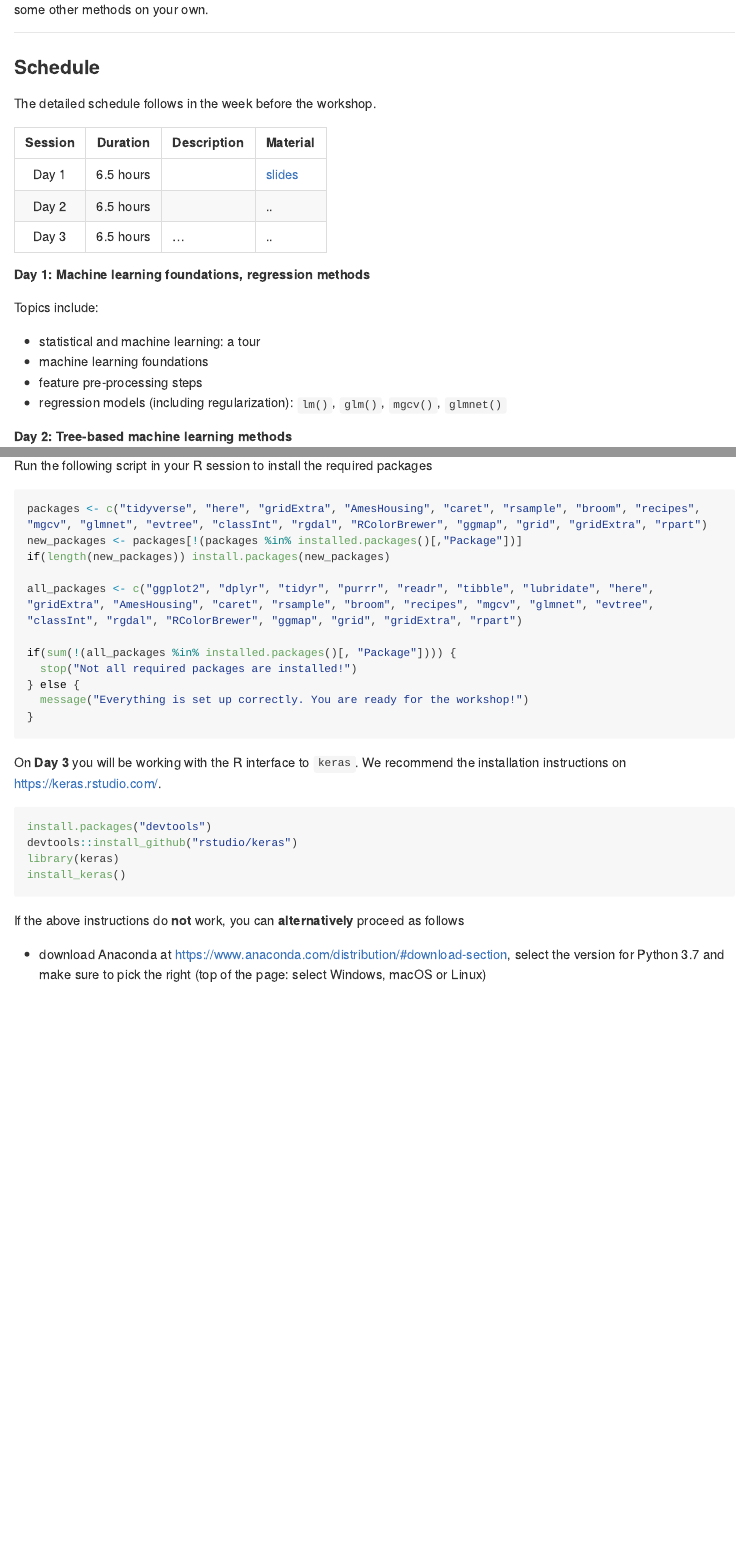
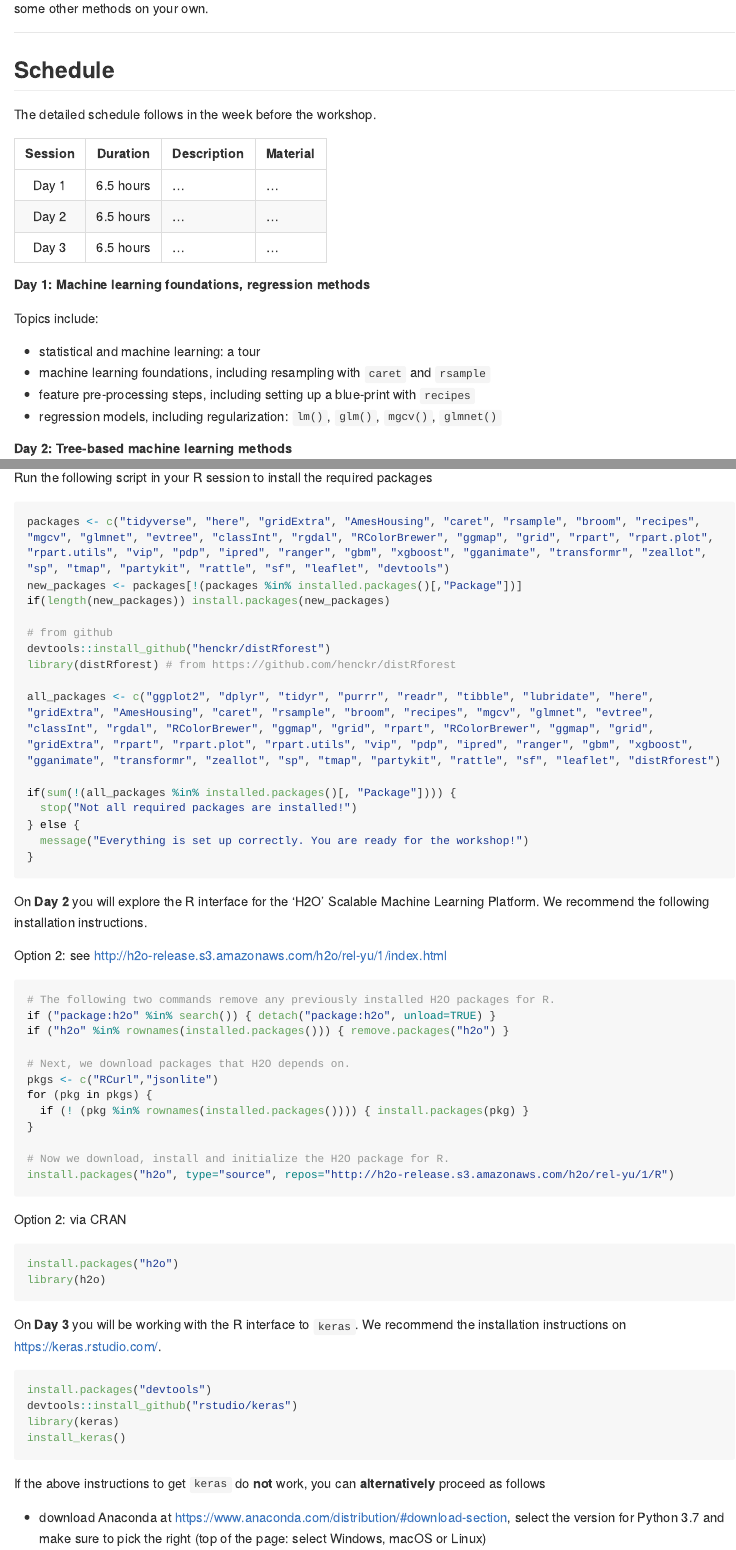
Before and after one commit to katrienantonio/workshop-ML, an R Markdown document (README.rmd): the page in a window 1100 px wide, from 600 px down before the commit and from 620 px down after it, so that both start at the same text, and a second part further down, joined at a grey line. The pictures show the output file README.md that the author committed with the source, drawn offline in the style of GitHub; long lines of code are wrapped.

Commit message:
update README

````diff
--- a/README.rmd
+++ b/README.rmd
@@ -41,24 +41,24 @@ Course materials will be posted in the week before the workshop.
 
 <hr style="height:1px;">
 
-### Schedule
+## Schedule
 
 The detailed schedule follows in the week before the workshop.
 
 | Session | Duration      | Description | Material |
 |:-------:|-----------|-------------|------|
-| Day 1   | 6.5 hours |     | [slides](https://www.google.com)|
-| Day 2   | 6.5 hours |  | .. |
-| Day 3   | 6.5 hours | ...         | .. |
+| Day 1   | 6.5 hours | ...    | ... |
+| Day 2   | 6.5 hours | ... | ... |
+| Day 3   | 6.5 hours | ...         | ... |
 
 ##### Day 1: Machine learning foundations, regression methods
 
 Topics include:
 
 - statistical and machine learning: a tour
-- machine learning foundations
-- feature pre-processing steps
-- regression models (including regularization): `lm()`, `glm()`, `mgcv()`, `glmnet()`
+- machine learning foundations, including resampling with `caret` and `rsample`
+- feature pre-processing steps, including setting up a blue-print with `recipes`
+- regression models, including regularization: `lm()`, `glm()`, `mgcv()`, `glmnet()`
 
 ##### Day 2: Tree-based machine learning methods
 
@@ -99,17 +99,47 @@ Please bring a laptop with a recent version of R and RStudio installed. Make sur
 Run the following script in your R session to install the required packages
 
 ```{r packages, eval = FALSE}
-packages <- c("tidyverse", "here", "gridExtra", "AmesHousing", "caret", "rsample", "broom", "recipes", "mgcv", "glmnet", "evtree", "classInt", "rgdal", "RColorBrewer", "ggmap", "grid", "gridExtra", "rpart")
+packages <- c("tidyverse", "here", "gridExtra", "AmesHousing", "caret", "rsample", "broom", "recipes", "mgcv", "glmnet", "evtree", "classInt", "rgdal", "RColorBrewer", "ggmap", "grid", "rpart", "rpart.plot", "rpart.utils", "vip", "pdp", "ipred", "ranger", "gbm", "xgboost", "gganimate", "transformr", "zeallot", "sp", "tmap", "partykit", "rattle", "sf", "leaflet", "devtools")
 new_packages <- packages[!(packages %in% installed.packages()[,"Package"])]
 if(length(new_packages)) install.packages(new_packages)
 
-all_packages <- c("ggplot2", "dplyr", "tidyr", "purrr", "readr", "tibble", "lubridate", "here", "gridExtra", "AmesHousing", "caret", "rsample", "broom", "recipes", "mgcv", "glmnet", "evtree", "classInt", "rgdal", "RColorBrewer", "ggmap", "grid", "gridExtra", "rpart")
+# from github
+devtools::install_github("henckr/distRforest")
+library(distRforest) # from https://github.com/henckr/distRforest
+
+all_packages <- c("ggplot2", "dplyr", "tidyr", "purrr", "readr", "tibble", "lubridate", "here", "gridExtra", "AmesHousing", "caret", "rsample", "broom", "recipes", "mgcv", "glmnet", "evtree", "classInt", "rgdal", "RColorBrewer", "ggmap", "grid", "rpart", "RColorBrewer", "ggmap", "grid", "gridExtra", "rpart", "rpart.plot", "rpart.utils", "vip", "pdp", "ipred", "ranger", "gbm", "xgboost", "gganimate", "transformr", "zeallot", "sp", "tmap", "partykit", "rattle", "sf", "leaflet", "distRforest")
 
 if(sum(!(all_packages %in% installed.packages()[, "Package"]))) {
   stop("Not all required packages are installed!")
 } else {
   message("Everything is set up correctly. You are ready for the workshop!")
 }
+```
+
+On **Day 2** you will explore the R interface for the 'H2O' Scalable Machine Learning Platform. We recommend the following installation instructions.
+
+Option 2: see <http://h2o-release.s3.amazonaws.com/h2o/rel-yu/1/index.html>
+
+```{r eval=FALSE}
+# The following two commands remove any previously installed H2O packages for R.
+if ("package:h2o" %in% search()) { detach("package:h2o", unload=TRUE) }
+if ("h2o" %in% rownames(installed.packages())) { remove.packages("h2o") }
+
+# Next, we download packages that H2O depends on.
+pkgs <- c("RCurl","jsonlite")
+for (pkg in pkgs) {
+  if (! (pkg %in% rownames(installed.packages()))) { install.packages(pkg) }
+}
+
+# Now we download, install and initialize the H2O package for R.
+install.packages("h2o", type="source", repos="http://h2o-release.s3.amazonaws.com/h2o/rel-yu/1/R")
+```
+
+Option 2: via CRAN
+
+```{r eval = FALSE}
+install.packages("h2o")
+library(h2o)
 ```
 
 On **Day 3** you will be working with the R interface to `keras`. We recommend the installation instructions on <https://keras.rstudio.com/>.
@@ -121,7 +151,7 @@ library(keras)
 install_keras()
 ```
 
-If the above instructions do **not** work, you can **alternatively** proceed as follows
+If the above instructions to get `keras` do **not** work, you can **alternatively** proceed as follows
 
 * download Anaconda at <https://www.anaconda.com/distribution/#download-section>, select the version for Python 3.7 and make sure to pick the right (top of the page: select Windows, macOS or Linux)
 
````
Also changed, not shown: README.md, README.rmd (10 more changed lines), 18 other files.
